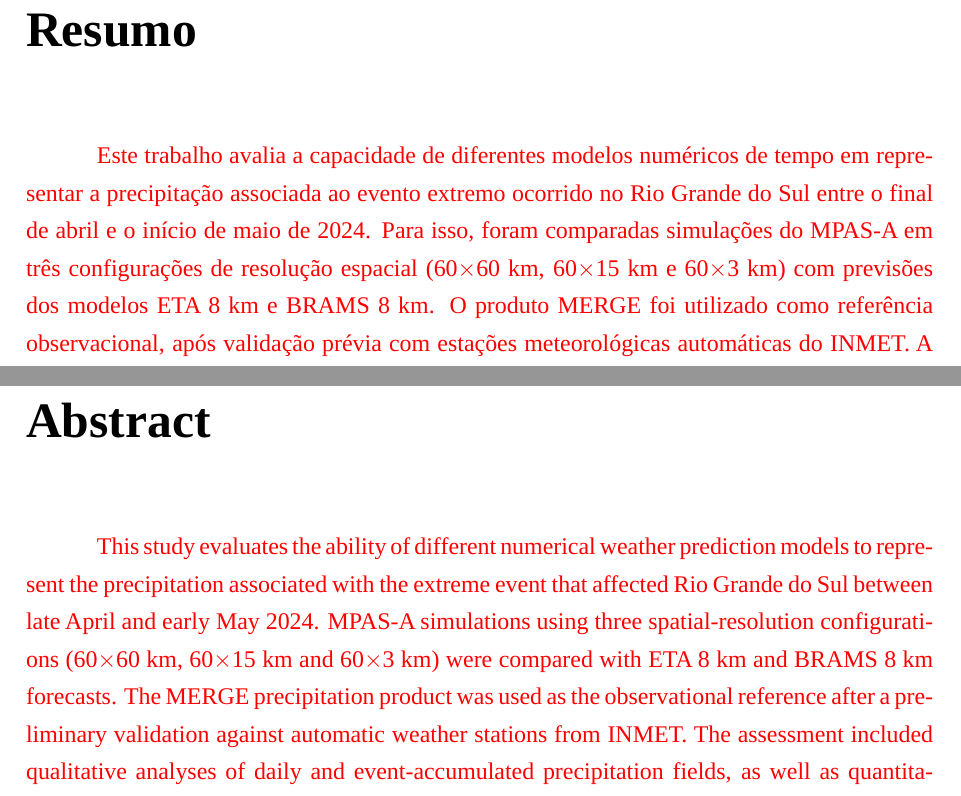
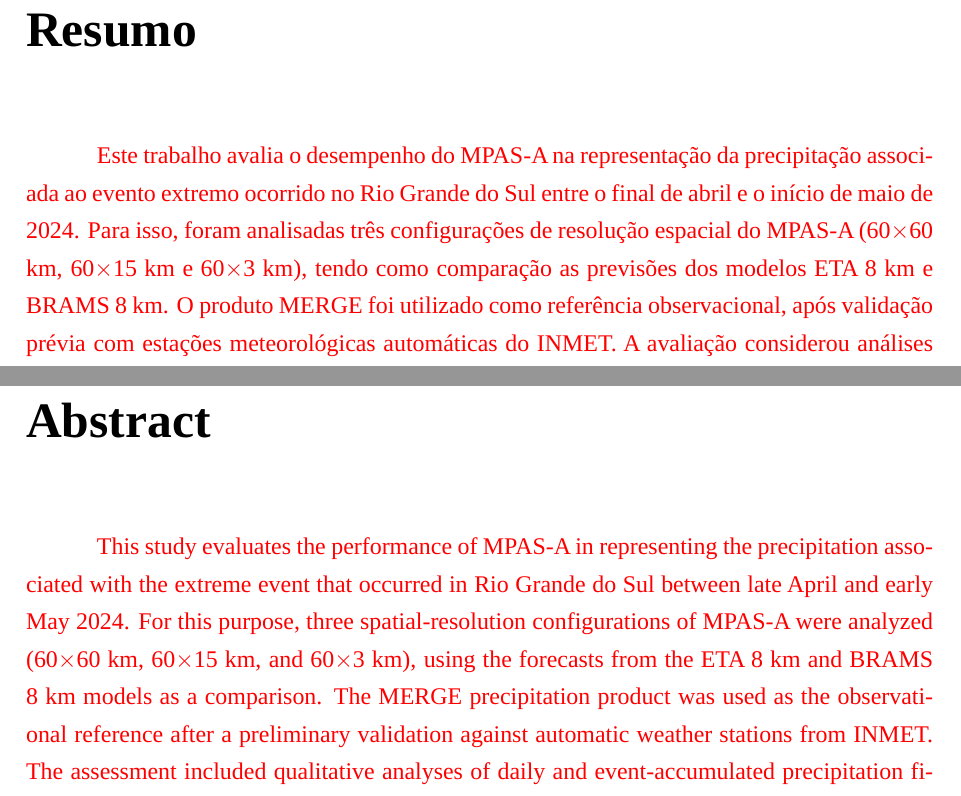
Before and after one commit to thaleslc/tcc_latex, a LaTeX thesis (main.tex): two parts of pages 5 and 6 of 124, joined at a grey line, cut so that both start at the same text. Compiled offline with LuaLaTeX; a missing font is replaced by an installed copy or a similar font.

Commit message:
Update resumo and abstract wording

```diff
--- a/main.tex
+++ b/main.tex
@@ -129,14 +129,14 @@
 
 \chapter*{Resumo}
 \addcontentsline{toc}{chapter}{Resumo}
-\textcolor{red}{Este trabalho avalia a capacidade de diferentes modelos numéricos de tempo em representar a precipitação associada ao evento extremo ocorrido no Rio Grande do Sul entre o final de abril e o início de maio de 2024. Para isso, foram comparadas simulações do MPAS-A em três configurações de resolução espacial (60$\times$60 km, 60$\times$15 km e 60$\times$3 km) com previsões dos modelos ETA 8 km e BRAMS 8 km. O produto MERGE foi utilizado como referência observacional, após validação prévia com estações meteorológicas automáticas do INMET. A avaliação considerou análises qualitativas dos campos diários e acumulados de precipitação, além de métricas quantitativas voltadas à intensidade, distribuição espacial e desempenho por bacias hidrográficas. Os resultados indicam que nenhum modelo reproduziu simultaneamente, de forma satisfatória, a localização, a intensidade e a distribuição espacial dos maiores acumulados observados. Ainda assim, a configuração MPAS 60$\times$3 km apresentou o melhor desempenho geral, principalmente para limiares mais elevados de precipitação, embora com deslocamento espacial relevante da faixa principal de chuva. O ETA 8 km apresentou forte subestimativa dos acumulados, enquanto o BRAMS 8 km gerou volumes mais elevados, mas com erros de posicionamento e concentração espacial. Os resultados reforçam o potencial do MPAS-A para aplicações em eventos extremos no Brasil, mas também indicam a necessidade de avaliações adicionais em diferentes casos, configurações físicas e horizontes temporais.}
+\textcolor{red}{Este trabalho avalia o desempenho do MPAS-A na representação da precipitação associada ao evento extremo ocorrido no Rio Grande do Sul entre o final de abril e o início de maio de 2024. Para isso, foram analisadas três configurações de resolução espacial do MPAS-A (60$\times$60 km, 60$\times$15 km e 60$\times$3 km), tendo como comparação as previsões dos modelos ETA 8 km e BRAMS 8 km. O produto MERGE foi utilizado como referência observacional, após validação prévia com estações meteorológicas automáticas do INMET. A avaliação considerou análises qualitativas dos campos diários e acumulados de precipitação, além de métricas quantitativas voltadas à intensidade, distribuição espacial e desempenho por bacias hidrográficas. Os resultados indicam que nenhum modelo reproduziu simultaneamente, de forma satisfatória, a localização, a intensidade e a distribuição espacial dos maiores acumulados observados. Ainda assim, a configuração MPAS 60$\times$3 km apresentou o melhor desempenho geral, principalmente para limiares mais elevados de precipitação, embora com deslocamento espacial relevante da faixa principal de chuva. O ETA 8 km apresentou forte subestimativa dos acumulados, enquanto o BRAMS 8 km gerou volumes mais elevados, mas com erros de posicionamento e concentração espacial. Os resultados reforçam o potencial do MPAS-A para aplicações em eventos extremos no Brasil, mas também indicam a necessidade de avaliações adicionais em diferentes casos, configurações físicas e horizontes temporais.}
 
 \bigskip
 \noindent Palavras-chave: \textcolor{red}{previsão numérica de tempo; precipitação extrema; MPAS; ETA; BRAMS; Rio Grande do Sul.}
 
 \chapter*{Abstract}
 \addcontentsline{toc}{chapter}{Abstract}
-\textcolor{red}{This study evaluates the ability of different numerical weather prediction models to represent the precipitation associated with the extreme event that affected Rio Grande do Sul between late April and early May 2024. MPAS-A simulations using three spatial-resolution configurations (60$\times$60 km, 60$\times$15 km and 60$\times$3 km) were compared with ETA 8 km and BRAMS 8 km forecasts. The MERGE precipitation product was used as the observational reference after a preliminary validation against automatic weather stations from INMET. The assessment included qualitative analyses of daily and event-accumulated precipitation fields, as well as quantitative metrics focused on intensity, spatial distribution and basin-scale performance. The results show that none of the models was able to adequately reproduce, at the same time, the location, intensity and spatial distribution of the highest observed accumulations. Even so, the MPAS 60$\times$3 km configuration showed the best overall performance, especially for higher precipitation thresholds, although it still displayed a relevant spatial displacement of the main rainfall band. ETA 8 km strongly underestimated the precipitation accumulations, while BRAMS 8 km produced higher totals but with positioning and spatial-concentration errors. The results highlight the potential of MPAS-A for applications involving extreme events in Brazil, while also indicating the need for additional evaluations under different cases, physical configurations and forecast ranges.}
+\textcolor{red}{This study evaluates the performance of MPAS-A in representing the precipitation associated with the extreme event that occurred in Rio Grande do Sul between late April and early May 2024. For this purpose, three spatial-resolution configurations of MPAS-A were analyzed (60$\times$60 km, 60$\times$15 km, and 60$\times$3 km), using the forecasts from the ETA 8 km and BRAMS 8 km models as a comparison. The MERGE precipitation product was used as the observational reference after a preliminary validation against automatic weather stations from INMET. The assessment included qualitative analyses of daily and event-accumulated precipitation fields, as well as quantitative metrics focused on intensity, spatial distribution and basin-scale performance. The results show that none of the models was able to adequately reproduce, at the same time, the location, intensity and spatial distribution of the highest observed accumulations. Even so, the MPAS 60$\times$3 km configuration showed the best overall performance, especially for higher precipitation thresholds, although it still displayed a relevant spatial displacement of the main rainfall band. ETA 8 km strongly underestimated the precipitation accumulations, while BRAMS 8 km produced higher totals but with positioning and spatial-concentration errors. The results highlight the potential of MPAS-A for applications involving extreme events in Brazil, while also indicating the need for additional evaluations under different cases, physical configurations and forecast ranges.}
 
 \bigskip
 \noindent Keywords: \textcolor{red}{numerical weather prediction; extreme precipitation; MPAS; ETA; BRAMS; Rio Grande do Sul.}
```
